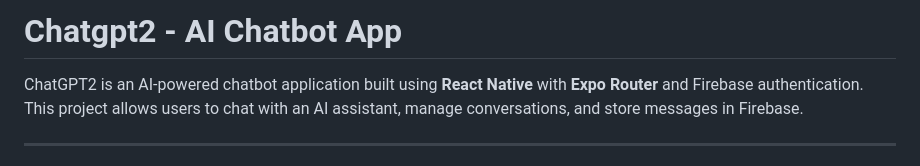
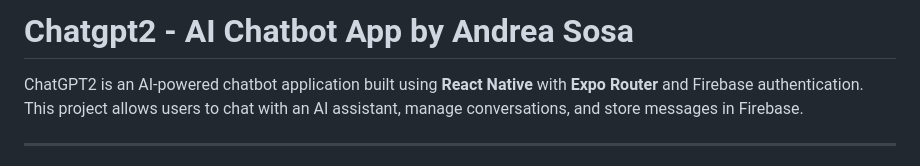
Before and after one commit to AndreSosa21/chatgpt2, a Markdown page: README.md, the part around one of its changes. Rendered like a GitHub page.

```diff
--- a/README.md
+++ b/README.md
@@ -1,4 +1,4 @@
-# **Chatgpt2 - AI Chatbot App**
+# **Chatgpt2 - AI Chatbot App by Andrea Sosa**
 
 ChatGPT2 is an AI-powered chatbot application built using **React Native** with **Expo Router** and Firebase authentication. This project allows users to chat with an AI assistant, manage conversations, and store messages in Firebase.
 
```
Also changed, not shown: other parts of README.md (+2 -0 lines).
